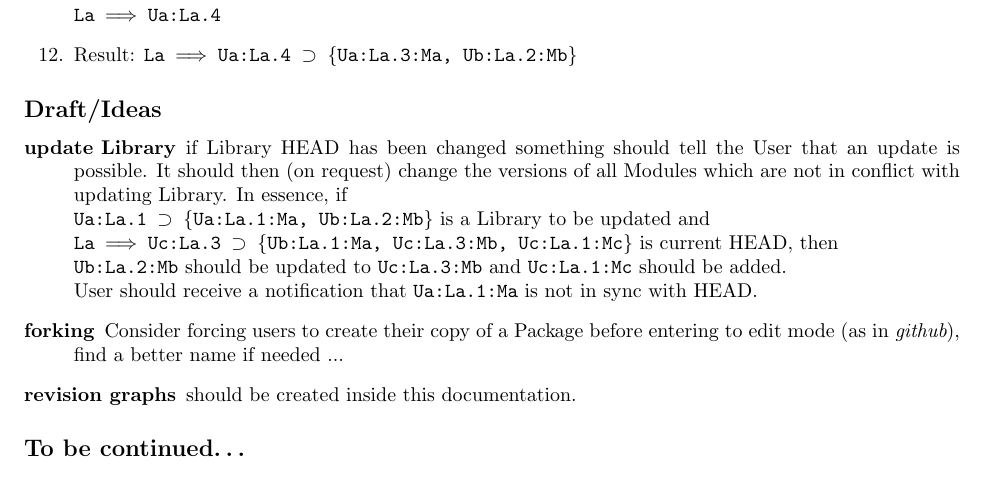
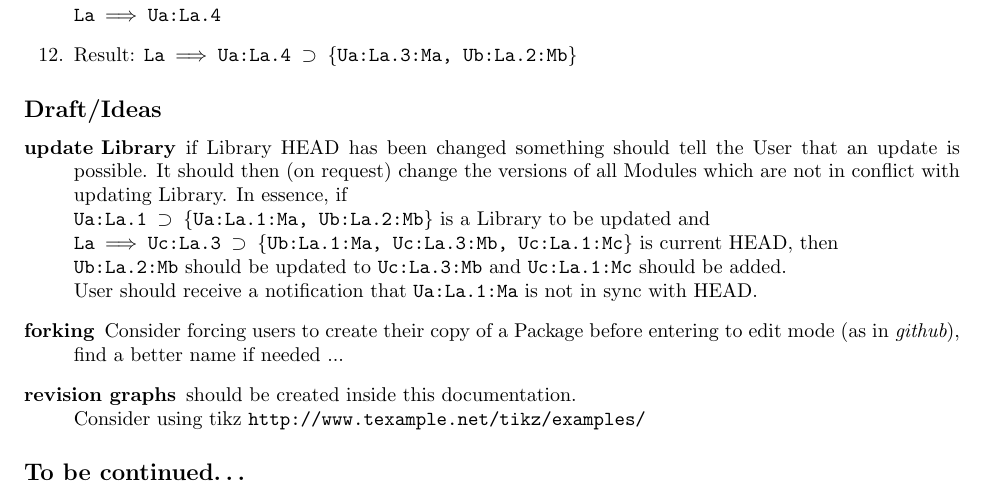
Before and after one commit to felipelerena/FlightDeck, a LaTeX document (Docs/Addon Builder - Definition of Package Building System.tex): part of page 4 of 4, cut so that both start at the same text. Compiled offline with pdfLaTeX.

Commit message:
tikz idea for graphs added

```diff
--- a/Docs/Addon Builder - Definition of Package Building System.tex
+++ b/Docs/Addon Builder - Definition of Package Building System.tex
@@ -198,7 +198,8 @@
 			{\tt Ub:La.2:Mb} should be updated to {\tt Uc:La.3:Mb} and {\tt Uc:La.1:Mc} should be added.\\
 			User should receive a notification that {\tt Ua:La.1:Ma} is not in sync with HEAD.
 		\item[forking] Consider forcing users to create their copy of a Package before entering to edit mode (as in {\em github}), find a better name if needed ...
-		\item[revision graphs] should be created inside this documentation.
+		\item[revision graphs] should be created inside this documentation. \\
+			Consider using tikz \url{http://www.texample.net/tikz/examples/}
 	\end{description}
 
 	\subsection*{To be continued\ldots}
```
Also changed, not shown: Docs/Addon Builder - Definition of Package Building System.pdf.
